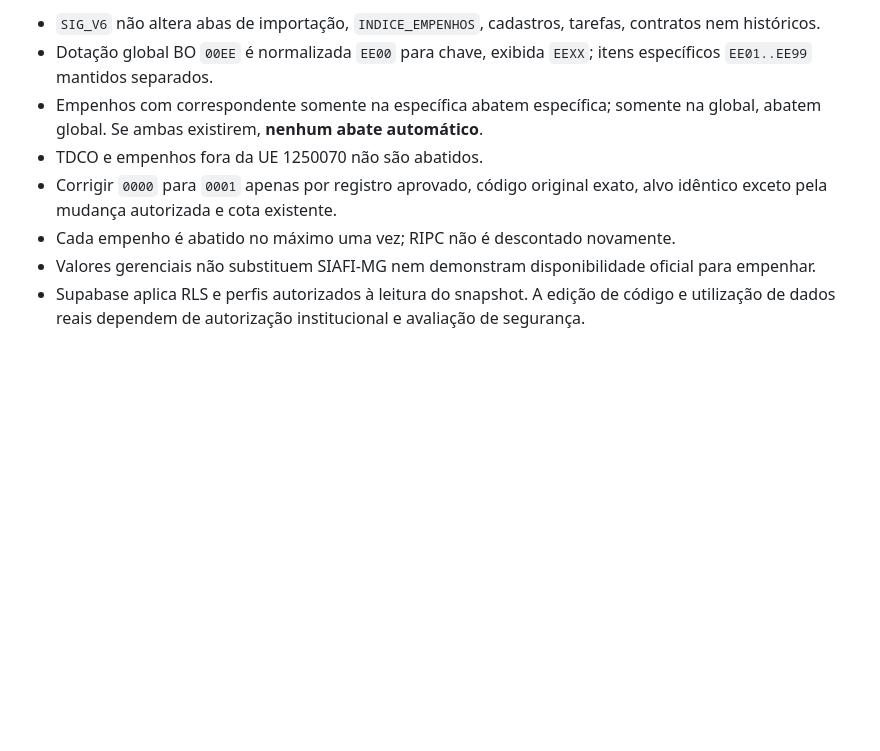
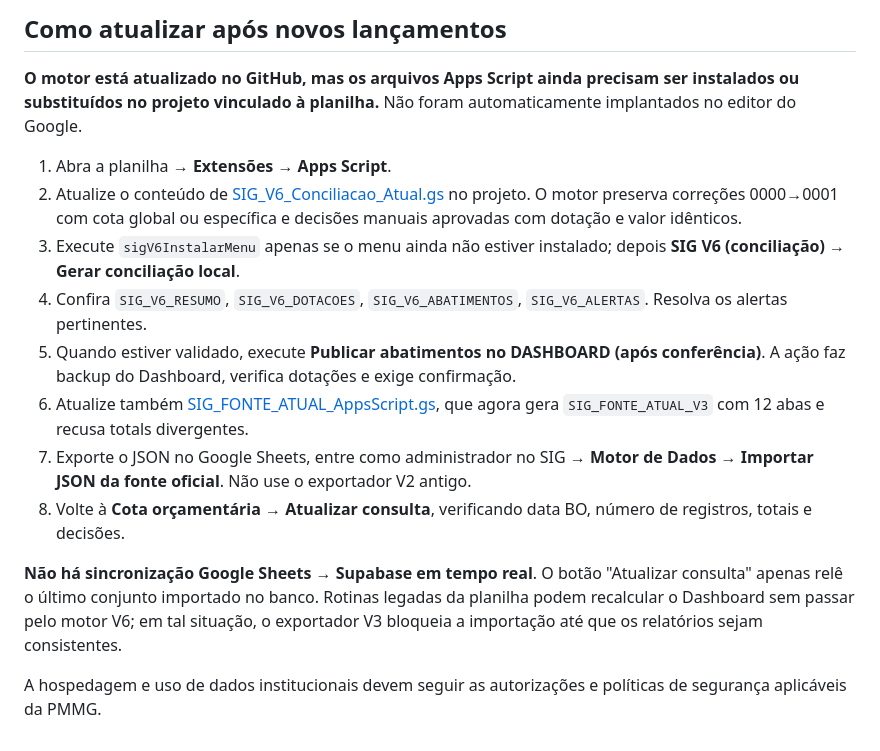
Before and after one commit to brunodev-creator/painel-tarefas-csatic, a Markdown page: gestao/GUIA_COTAS_PLANILHA_ATUAL.md, the part around one of its changes. GitHub-like rendering; blank space fills up the shorter version.

```diff
--- a/gestao/GUIA_COTAS_PLANILHA_ATUAL.md
+++ b/gestao/GUIA_COTAS_PLANILHA_ATUAL.md
@@ -52,9 +49,17 @@ O snapshot inicial de 19/10/2026 já foi atualizado diretamente no Supabase, por
 
-- `SIG_V6` não altera abas de importação, `INDICE_EMPENHOS`, cadastros, tarefas, contratos nem históricos.
-- Dotação global BO `00EE` é normalizada `EE00` para chave, exibida `EEXX`; itens específicos `EE01..EE99` mantidos separados.
-- Empenhos com correspondente somente na específica abatem específica; somente na global, abatem global. Se ambas existirem, **nenhum abate automático**.
-- TDCO e empenhos fora da UE 1250070 não são abatidos.
-- Corrigir `0000` para `0001` apenas por registro aprovado, código original exato, alvo idêntico exceto pela mudança autorizada e cota existente.
-- Cada empenho é abatido no máximo uma vez; RIPC não é descontado novamente.
-- Valores gerenciais não substituem SIAFI-MG nem demonstram disponibilidade oficial para empenhar.
-- Supabase aplica RLS e perfis autorizados à leitura do snapshot. A edição de código e utilização de dados reais dependem de autorização institucional e avaliação de segurança.
+## Como atualizar após novos lançamentos
+
+**O motor está atualizado no GitHub, mas os arquivos Apps Script ainda precisam ser instalados ou substituídos no projeto vinculado à planilha.** Não foram automaticamente implantados no editor do Google.
+
+1. Abra a planilha → **Extensões → Apps Script**.
+2. Atualize o conteúdo de [SIG_V6_Conciliacao_Atual.gs](./integracao/SIG_V6_Conciliacao_Atual.gs) no projeto. O motor preserva correções 0000→0001 com cota global ou específica e decisões manuais aprovadas com dotação e valor idênticos.
+3. Execute `sigV6InstalarMenu` apenas se o menu ainda não estiver instalado; depois **SIG V6 (conciliação) → Gerar conciliação local**.
+4. Confira `SIG_V6_RESUMO`, `SIG_V6_DOTACOES`, `SIG_V6_ABATIMENTOS`, `SIG_V6_ALERTAS`. Resolva os alertas pertinentes.
+5. Quando estiver validado, execute **Publicar abatimentos no DASHBOARD (após conferência)**. A ação faz backup do Dashboard, verifica dotações e exige confirmação.
+6. Atualize também [SIG_FONTE_ATUAL_AppsScript.gs](./integracao/SIG_FONTE_ATUAL_AppsScript.gs), que agora gera `SIG_FONTE_ATUAL_V3` com 12 abas e recusa totals divergentes.
+7. Exporte o JSON no Google Sheets, entre como administrador no SIG → **Motor de Dados → Importar JSON da fonte oficial**. Não use o exportador V2 antigo.
+8. Volte à **Cota orçamentária → Atualizar consulta**, verificando data BO, número de registros, totais e decisões.
+
+**Não há sincronização Google Sheets → Supabase em tempo real**. O botão "Atualizar consulta" apenas relê o último conjunto importado no banco. Rotinas legadas da planilha podem recalcular o Dashboard sem passar pelo motor V6; em tal situação, o exportador V3 bloqueia a importação até que os relatórios sejam consistentes.
+
+A hospedagem e uso de dados institucionais devem seguir as autorizações e políticas de segurança aplicáveis da PMMG.
```
Also changed, not shown: other parts of gestao/GUIA_COTAS_PLANILHA_ATUAL.md (+35 -38 lines).
